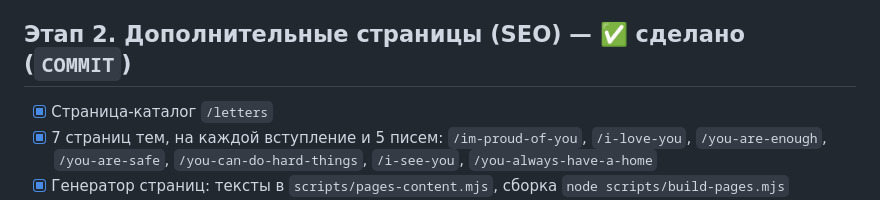
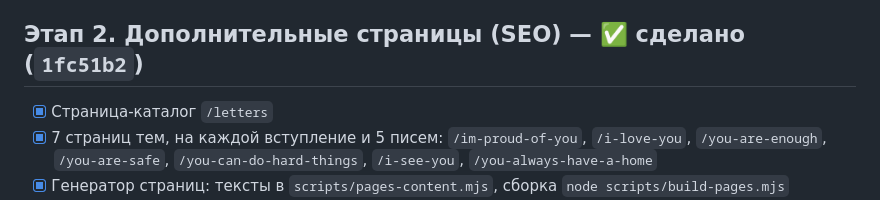
Before and after one commit to Awwyy1/TELLME, a Markdown page: ROADMAP.md, the part around the change. GitHub-like rendering.

Commit message:
Roadmap: record commit for stage 2
Co-Authored-By: Claude Opus 5.5 <noreply@anthropic.com>
Claude-Session: https://claude.ai/code/session_016Dpx95rkL2qAnTJP59wzFU

```diff
--- a/ROADMAP.md
+++ b/ROADMAP.md
@@ -35,7 +35,7 @@
 - [x] Учёт `prefers-reduced-motion`
 - [x] Заметная ссылка на телефоны доверия (findahelpline.com)
 
-## Этап 2. Дополнительные страницы (SEO) — ✅ сделано (`COMMIT`)
+## Этап 2. Дополнительные страницы (SEO) — ✅ сделано (`1fc51b2`)
 
 - [x] Страница-каталог `/letters`
 - [x] 7 страниц тем, на каждой вступление и 5 писем: `/im-proud-of-you`, `/i-love-you`,
```
